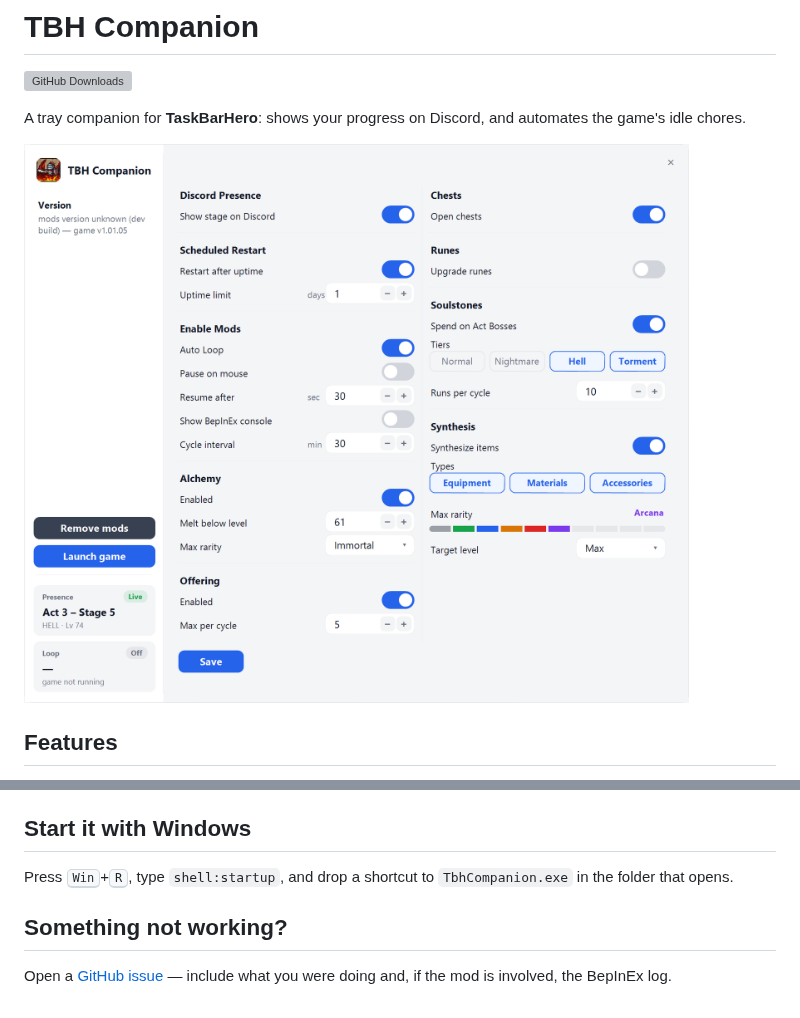
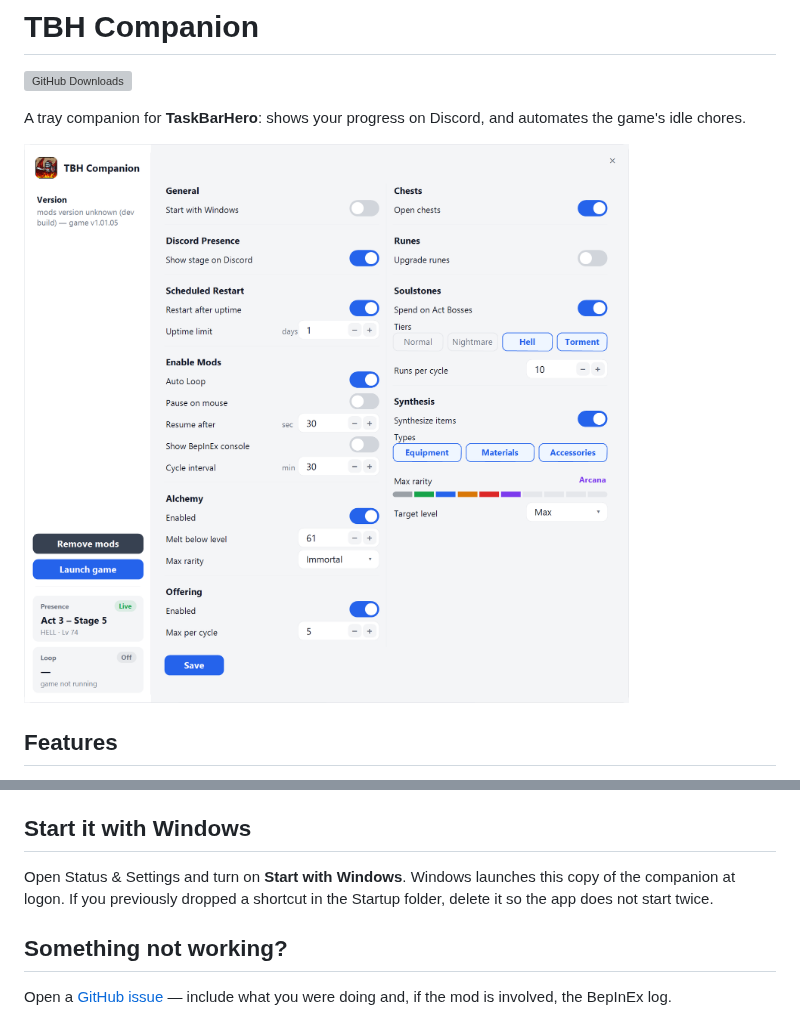
Before and after one commit to preschian/tbh-presence, a Markdown page: README.md, 2 parts joined by grey strips. GitHub-like rendering; pictures changed too: docs/settings-window.png; grey boxes are pictures that could not be loaded.

```diff
--- a/README.md
+++ b/README.md
@@ -80,8 +80,9 @@ Self-updating needs write access to the app's folder, so keep
 
 ## Start it with Windows
 
-Press <kbd>Win</kbd>+<kbd>R</kbd>, type `shell:startup`, and drop a shortcut to
-`TbhCompanion.exe` in the folder that opens.
+Open Status & Settings and turn on **Start with Windows**. Windows launches
+this copy of the companion at logon. If you previously dropped a shortcut in
+the Startup folder, delete it so the app does not start twice.
 
 ## Something not working?
 
```
Also changed, not shown: 2 other files.
